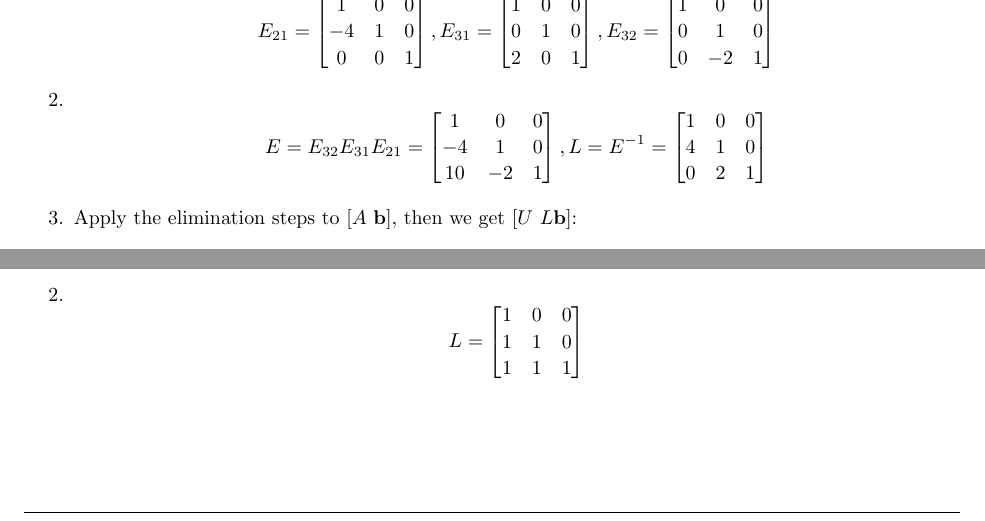
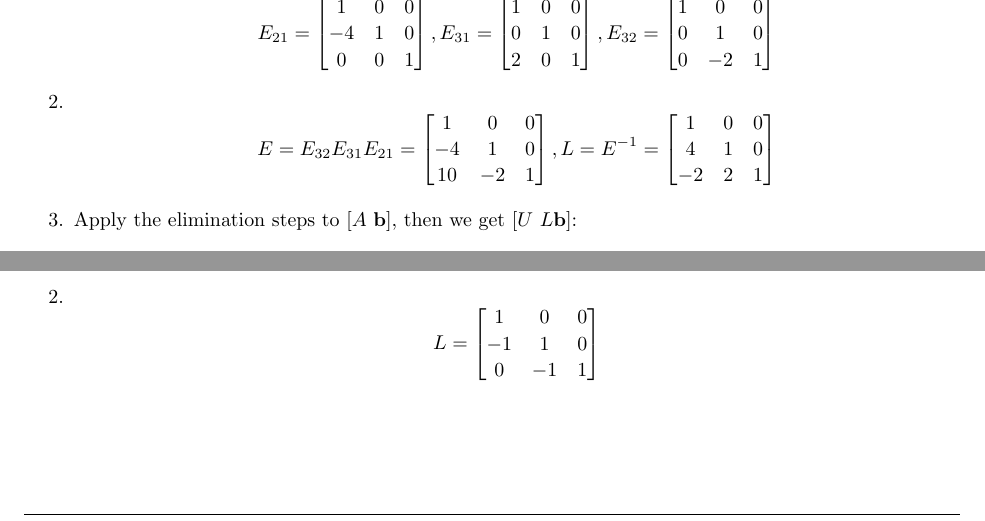
Before and after one commit to 0130w/mit18.06, a LaTeX problem sheet (ProblemSet2/homework.tex): two parts of page 4 of 6, joined at a grey line, cut so that both start at the same text. Compiled offline with pdfLaTeX.

Commit message:
fix issue#4

```diff
--- a/ProblemSet2/homework.tex
+++ b/ProblemSet2/homework.tex
@@ -322,7 +322,7 @@
                 \begin{bmatrix}
                     1 & 0 & 0   \\
                     4 & 1 & 0  \\
-                    0 & 2 & 1
+                    -2 & 2 & 1
                 \end{bmatrix}
             \]
         \item
@@ -376,8 +376,8 @@
         \item \[ L =
             \begin{bmatrix}
                 1 & 0 & 0   \\
-                1 & 1 & 0  \\
-                1 & 1 & 1
+                -1 & 1 & 0  \\
+                0 & -1 & 1
             \end{bmatrix}
             \]
     \end{enumerate}
```
Also changed, not shown: ProblemSet2/homework.pdf.
